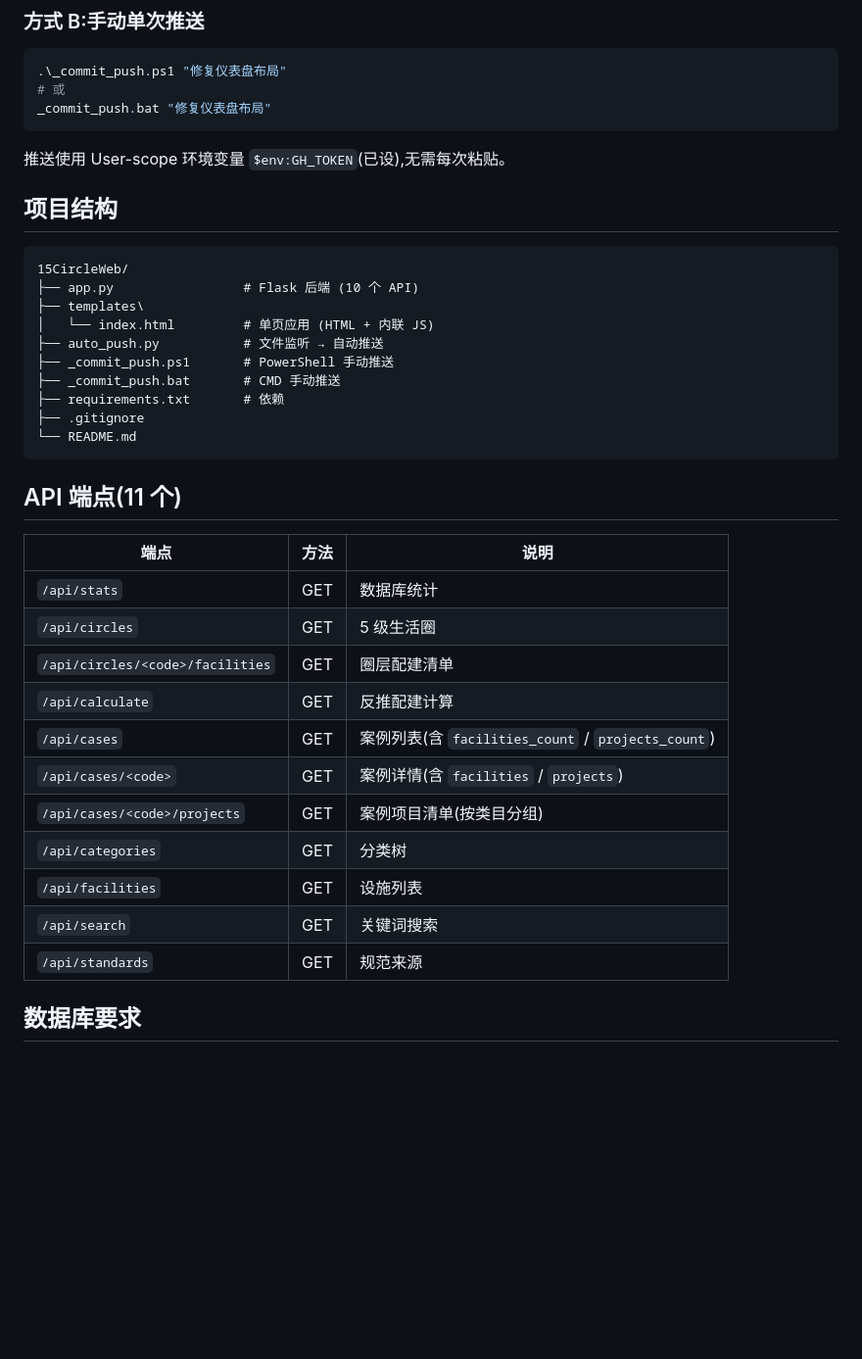
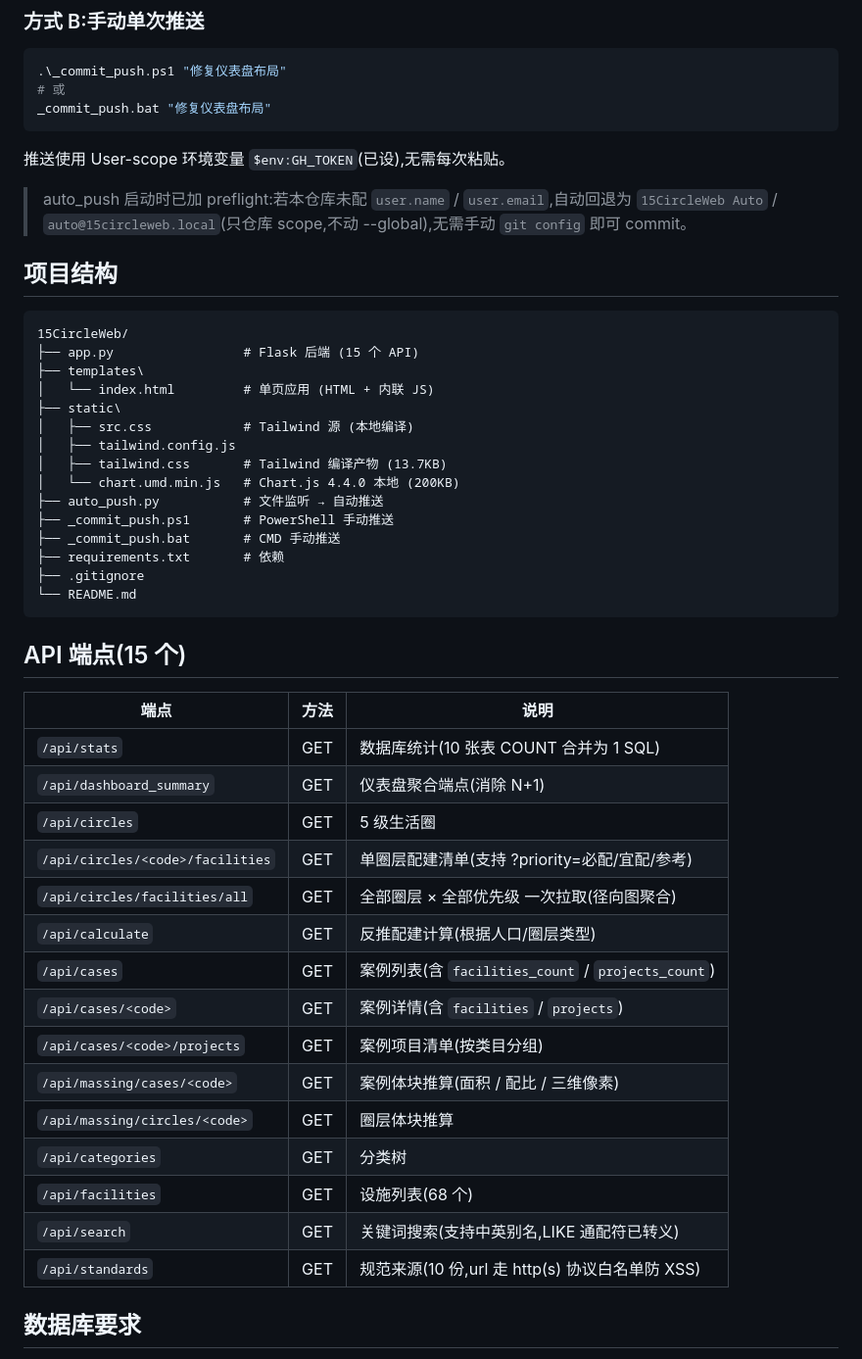
Before and after one commit to 1500385678/15CircleWeb, a Markdown page: README.md, the part around the change. Shown at 98% size. GitHub-like rendering; blank space fills up the shorter version.

Commit message:
docs(P2-01): README 补 4 个 API 端点 + auto_push preflight 说明
实测 app.py 注册 15 个 API(@@),README 仅列 11 个,缺失:
  - /api/dashboard_summary      (仪表盘聚合,N+1 优化)
  - /api/circles/facilities/all (径向图一次性拉全部圈层 × 全部优先级)
  - /api/massing/cases/<code>   (案例体块推算)
  - /api/massing/circles/<code> (圈层体块推算)

同步修正:
  - 标题 11 个 → 15 个
  - 项目结构 '10 个 API' → '15 个 API'
  - 补充 static/ 目录(Tailwind + Chart.js 本地化产物)
  - §自动推送 加 auto_push preflight 配套说明(P1-02 已加代码,README 同步)

其余端点补充 ?priority= 参数 / LIKE 转义 / XSS 协议白名单 等已闭环特性标注。

````diff
--- a/README.md
+++ b/README.md
@@ -53,13 +53,20 @@ _commit_push.bat "修复仪表盘布局"
 
 推送使用 User-scope 环境变量 `$env:GH_TOKEN`(已设),无需每次粘贴。
 
+> auto_push 启动时已加 preflight:若本仓库未配 `user.name` / `user.email`,自动回退为 `15CircleWeb Auto` / `auto@15circleweb.local`(只仓库 scope,不动 --global),无需手动 `git config` 即可 commit。
+
 ## 项目结构
 
 ```
 15CircleWeb/
-├── app.py                 # Flask 后端 (10 个 API)
+├── app.py                 # Flask 后端 (15 个 API)
 ├── templates\
 │   └── index.html         # 单页应用 (HTML + 内联 JS)
+├── static\
+│   ├── src.css            # Tailwind 源 (本地编译)
+│   ├── tailwind.config.js
+│   ├── tailwind.css       # Tailwind 编译产物 (13.7KB)
+│   └── chart.umd.min.js   # Chart.js 4.4.0 本地 (200KB)
 ├── auto_push.py           # 文件监听 → 自动推送
 ├── _commit_push.ps1       # PowerShell 手动推送
 ├── _commit_push.bat       # CMD 手动推送
@@ -68,21 +75,25 @@ _commit_push.bat "修复仪表盘布局"
 └── README.md
 ```
 
-## API 端点(11 个)
+## API 端点(15 个)
 
 | 端点 | 方法 | 说明 |
 |---|---|---|
-| `/api/stats` | GET | 数据库统计 |
+| `/api/stats` | GET | 数据库统计(10 张表 COUNT 合并为 1 SQL) |
+| `/api/dashboard_summary` | GET | 仪表盘聚合端点(消除 N+1) |
 | `/api/circles` | GET | 5 级生活圈 |
-| `/api/circles/<code>/facilities` | GET | 圈层配建清单 |
-| `/api/calculate` | GET | 反推配建计算 |
+| `/api/circles/<code>/facilities` | GET | 单圈层配建清单(支持 ?priority=必配/宜配/参考) |
+| `/api/circles/facilities/all` | GET | 全部圈层 × 全部优先级 一次拉取(径向图聚合) |
+| `/api/calculate` | GET | 反推配建计算(根据人口/圈层类型) |
 | `/api/cases` | GET | 案例列表(含 `facilities_count` / `projects_count`) |
 | `/api/cases/<code>` | GET | 案例详情(含 `facilities` / `projects`) |
 | `/api/cases/<code>/projects` | GET | 案例项目清单(按类目分组) |
+| `/api/massing/cases/<code>` | GET | 案例体块推算(面积 / 配比 / 三维像素) |
+| `/api/massing/circles/<code>` | GET | 圈层体块推算 |
 | `/api/categories` | GET | 分类树 |
-| `/api/facilities` | GET | 设施列表 |
-| `/api/search` | GET | 关键词搜索 |
-| `/api/standards` | GET | 规范来源 |
+| `/api/facilities` | GET | 设施列表(68 个) |
+| `/api/search` | GET | 关键词搜索(支持中英别名,LIKE 通配符已转义) |
+| `/api/standards` | GET | 规范来源(10 份,url 走 http(s) 协议白名单防 XSS) |
 
 ## 数据库要求
 
````
